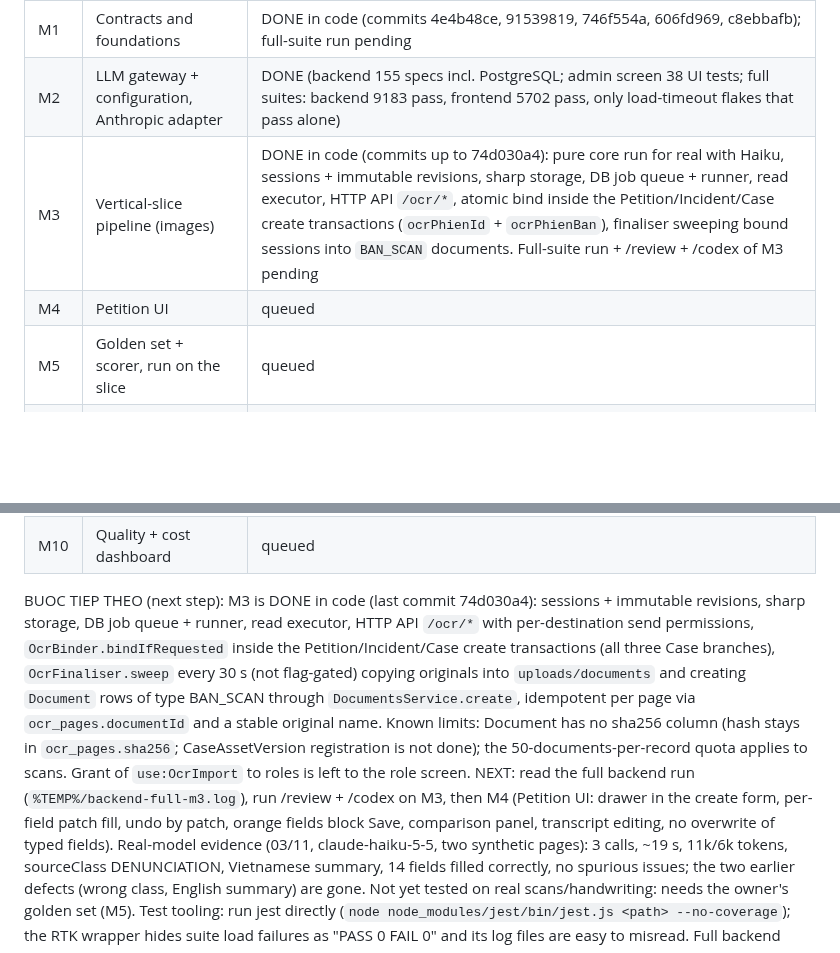
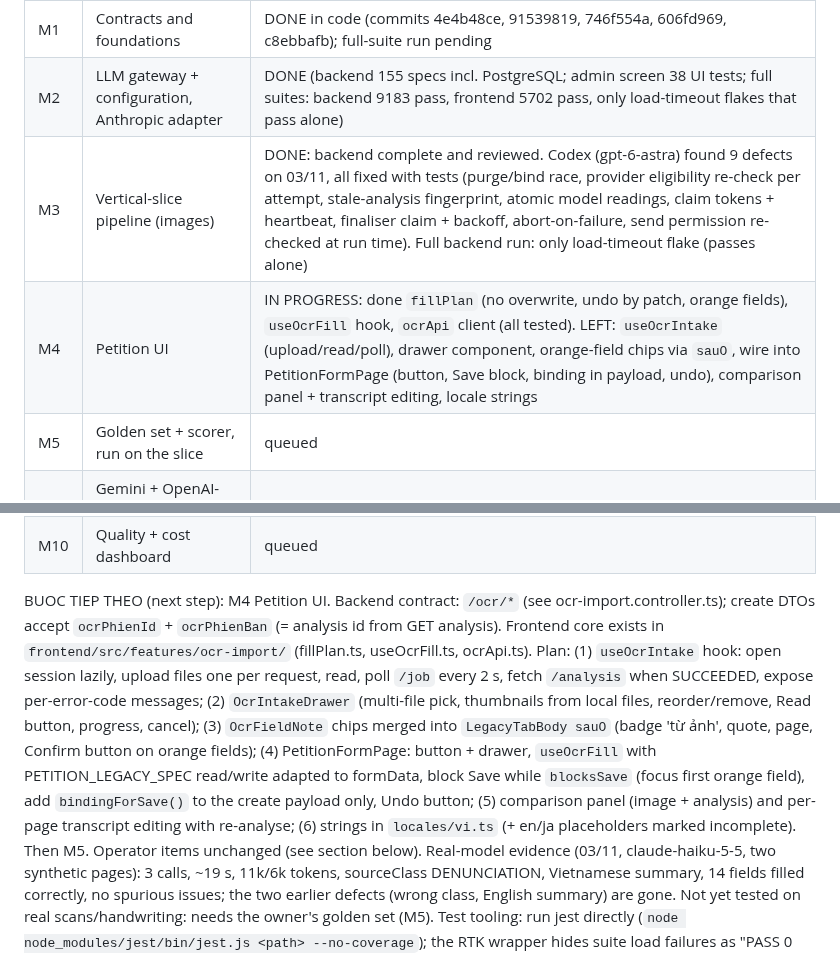
Before and after one commit to trungtm78/PC02, a Markdown page: PROGRESS.md, 2 parts joined by grey strips. GitHub-like rendering; blank space fills up the shorter version.

Commit message:
docs(progress): M3 closed after review; M4 plan

```diff
--- a/PROGRESS.md
+++ b/PROGRESS.md
@@ -14,8 +14,8 @@ Milestones follow the spec's delivery order (vertical slice first):
 |---|---|---|
 | M1 | Contracts and foundations | DONE in code (commits 4e4b48ce, 91539819, 746f554a, 606fd969, c8ebbafb); full-suite run pending |
 | M2 | LLM gateway + configuration, Anthropic adapter | DONE (backend 155 specs incl. PostgreSQL; admin screen 38 UI tests; full suites: backend 9183 pass, frontend 5702 pass, only load-timeout flakes that pass alone) |
-| M3 | Vertical-slice pipeline (images) | DONE in code (commits up to 74d030a4): pure core run for real with Haiku, sessions + immutable revisions, sharp storage, DB job queue + runner, read executor, HTTP API `/ocr/*`, atomic bind inside the Petition/Incident/Case create transactions (`ocrPhienId` + `ocrPhienBan`), finaliser sweeping bound sessions into `BAN_SCAN` documents. Full-suite run + /review + /codex of M3 pending |
-| M4 | Petition UI | queued |
+| M3 | Vertical-slice pipeline (images) | DONE: backend complete and reviewed. Codex (gpt-6-astra) found 9 defects on 03/11, all fixed with tests (purge/bind race, provider eligibility re-check per attempt, stale-analysis fingerprint, atomic model readings, claim tokens + heartbeat, finaliser claim + backoff, abort-on-failure, send permission re-checked at run time). Full backend run: only load-timeout flake (passes alone) |
+| M4 | Petition UI | IN PROGRESS: done `fillPlan` (no overwrite, undo by patch, orange fields), `useOcrFill` hook, `ocrApi` client (all tested). LEFT: `useOcrIntake` (upload/read/poll), drawer component, orange-field chips via `sauO`, wire into PetitionFormPage (button, Save block, binding in payload, undo), comparison panel + transcript editing, locale strings |
 | M5 | Golden set + scorer, run on the slice | queued |
 | M6 | Gemini + OpenAI-compatible adapters, fallback chain | queued |
 | M7 | PDF subsystem | queued |
@@ -23,7 +23,7 @@ Milestones follow the spec's delivery order (vertical slice first):
 | M9 | Re-read on saved records | queued |
 | M10 | Quality + cost dashboard | queued |
 
-BUOC TIEP THEO (next step): M3 is DONE in code (last commit 74d030a4): sessions + immutable revisions, sharp storage, DB job queue + runner, read executor, HTTP API `/ocr/*` with per-destination send permissions, `OcrBinder.bindIfRequested` inside the Petition/Incident/Case create transactions (all three Case branches), `OcrFinaliser.sweep` every 30 s (not flag-gated) copying originals into `uploads/documents` and creating `Document` rows of type BAN_SCAN through `DocumentsService.create`, idempotent per page via `ocr_pages.documentId` and a stable original name. Known limits: Document has no sha256 column (hash stays in `ocr_pages.sha256`; CaseAssetVersion registration is not done); the 50-documents-per-record quota applies to scans. Grant of `use:OcrImport` to roles is left to the role screen. NEXT: read the full backend run (`%TEMP%/backend-full-m3.log`), run /review + /codex on M3, then M4 (Petition UI: drawer in the create form, per-field patch fill, undo by patch, orange fields block Save, comparison panel, transcript editing, no overwrite of typed fields).
+BUOC TIEP THEO (next step): M4 Petition UI. Backend contract: `/ocr/*` (see ocr-import.controller.ts); create DTOs accept `ocrPhienId` + `ocrPhienBan` (= analysis id from GET analysis). Frontend core exists in `frontend/src/features/ocr-import/` (fillPlan.ts, useOcrFill.ts, ocrApi.ts). Plan: (1) `useOcrIntake` hook: open session lazily, upload files one per request, read, poll `/job` every 2 s, fetch `/analysis` when SUCCEEDED, expose per-error-code messages; (2) `OcrIntakeDrawer` (multi-file pick, thumbnails from local files, reorder/remove, Read button, progress, cancel); (3) `OcrFieldNote` chips merged into `LegacyTabBody sauO` (badge 'từ ảnh', quote, page, Confirm button on orange fields); (4) PetitionFormPage: button + drawer, `useOcrFill` with PETITION_LEGACY_SPEC read/write adapted to formData, block Save while `blocksSave` (focus first orange field), add `bindingForSave()` to the create payload only, Undo button; (5) comparison panel (image + analysis) and per-page transcript editing with re-analyse; (6) strings in `locales/vi.ts` (+ en/ja placeholders marked incomplete). Then M5. Operator items unchanged (see section below).
 Real-model evidence (03/11, claude-haiku-5-5, two synthetic pages): 3 calls, ~19 s, 11k/6k tokens, sourceClass DENUNCIATION, Vietnamese summary, 14 fields filled correctly, no spurious issues; the two earlier defects (wrong class, English summary) are gone. Not yet tested on real scans/handwriting: needs the owner's golden set (M5).
 Test tooling: run jest directly (`node node_modules/jest/bin/jest.js <path> --no-coverage`); the RTK wrapper hides suite load failures as "PASS 0 FAIL 0" and its log files are easy to misread. Full backend suite must be re-run before closing M2 (the earlier background run was killed by a session restart).
 
```
